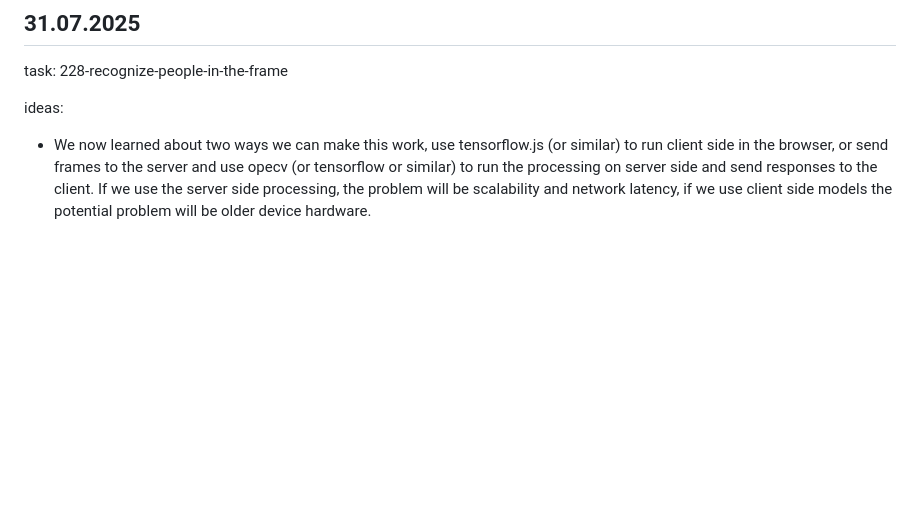
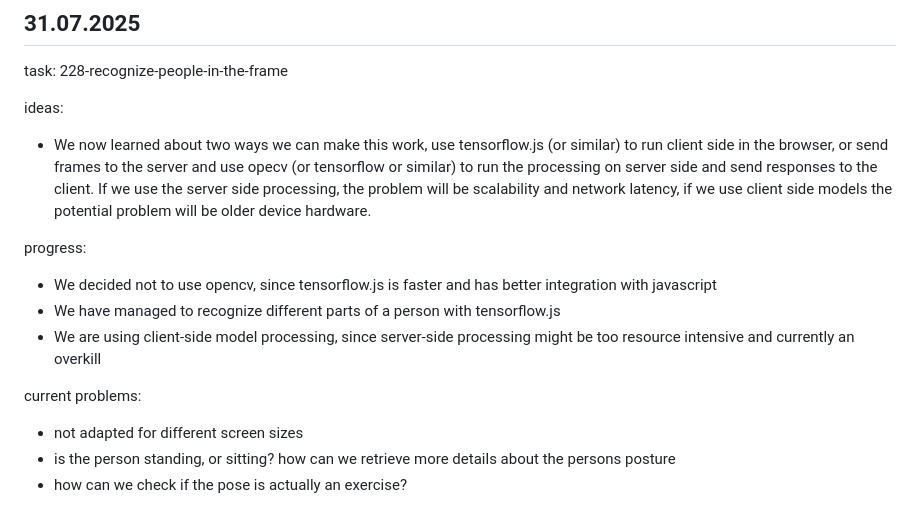
Before and after one commit to Jahija303/GymCoach, a Markdown page: docs/progress.md, the part around the change. Rendered like a GitHub page; blank space fills up the shorter version.

Commit message:
Updated progress

```diff
--- a/docs/progress.md
+++ b/docs/progress.md
@@ -45,3 +45,13 @@ task: 228-recognize-people-in-the-frame
 
 ideas:
 - We now learned about two ways we can make this work, use tensorflow.js (or similar) to run client side in the browser, or send frames to the server and use opecv (or tensorflow or similar) to run the processing on server side and send responses to the client. If we use the server side processing, the problem will be scalability and network latency, if we use client side models the potential problem will be older device hardware.
+
+progress:
+- We decided not to use opencv, since tensorflow.js is faster and has better integration with javascript
+- We have managed to recognize different parts of a person with tensorflow.js
+- We are using client-side model processing, since server-side processing might be too resource intensive and currently an overkill
+
+current problems:
+- not adapted for different screen sizes
+- is the person standing, or sitting? how can we retrieve more details about the persons posture
+- how can we check if the pose is actually an exercise?
```
